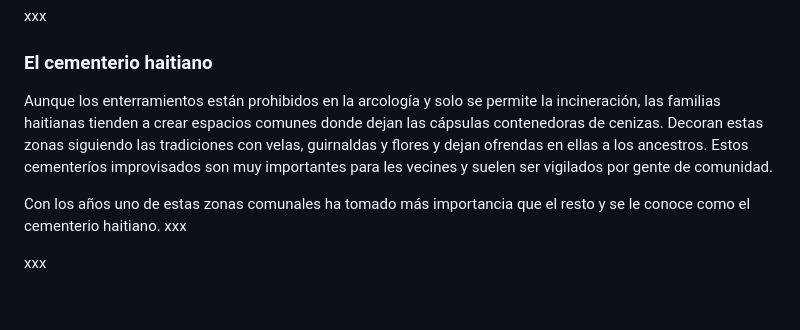
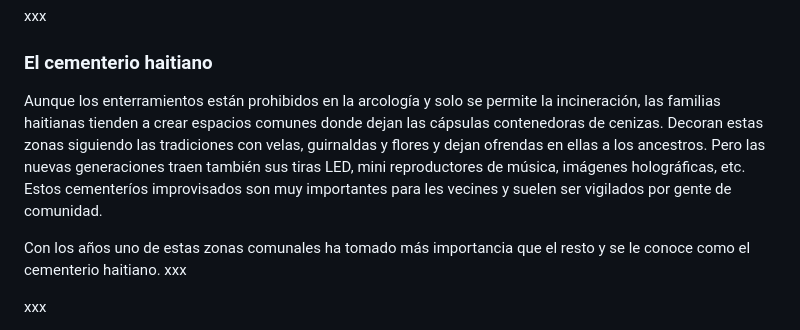
Before and after one commit to gwannon/bosque-Sh3rW00d, a Markdown page: bosque-Sh3rW00d.md, the part around the change. Rendered like a GitHub page; blank space fills up the shorter version.

```diff
--- a/bosque-Sh3rW00d.md
+++ b/bosque-Sh3rW00d.md
@@ -2105,7 +2105,7 @@ xxx
 
 ### El cementerio haitiano
 
-Aunque los enterramientos están prohibidos en la arcología y solo se permite la incineración, las familias haitianas tienden a crear espacios comunes donde dejan las cápsulas contenedoras de cenizas. Decoran estas zonas siguiendo las tradiciones con velas, guirnaldas y flores y dejan ofrendas en ellas a los ancestros. Estos cementeríos improvisados son muy importantes para les vecines y suelen ser vigilados por gente de comunidad.
+Aunque los enterramientos están prohibidos en la arcología y solo se permite la incineración, las familias haitianas tienden a crear espacios comunes donde dejan las cápsulas contenedoras de cenizas. Decoran estas zonas siguiendo las tradiciones con velas, guirnaldas y flores y dejan ofrendas en ellas a los ancestros. Pero las nuevas generaciones traen también sus tiras LED, mini reproductores de música, imágenes holográficas, etc. Estos cementeríos improvisados son muy importantes para les vecines y suelen ser vigilados por gente de comunidad.
 
 Con los años uno de estas zonas comunales ha tomado más importancia que el resto y se le conoce como el cementerio haitiano. xxx
 
```
